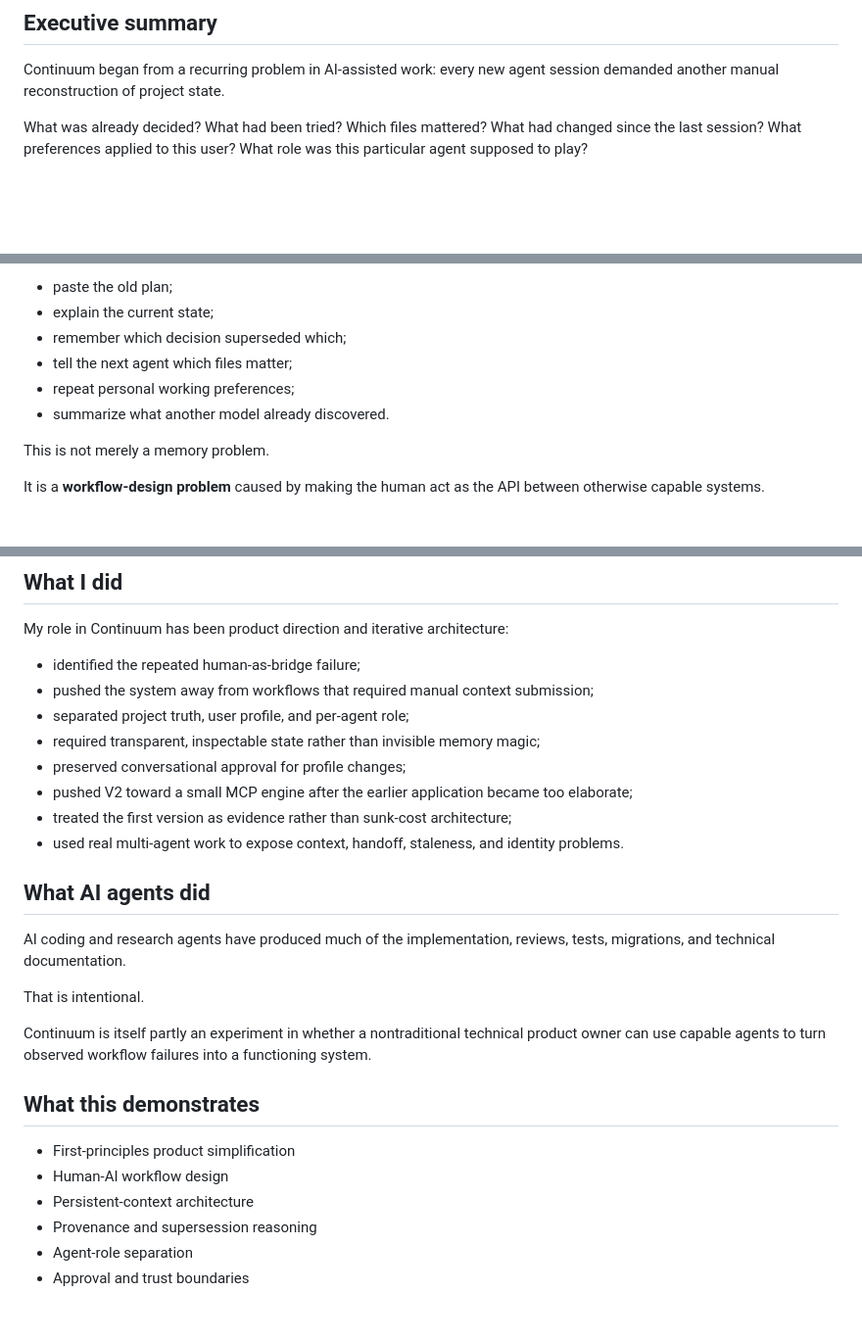
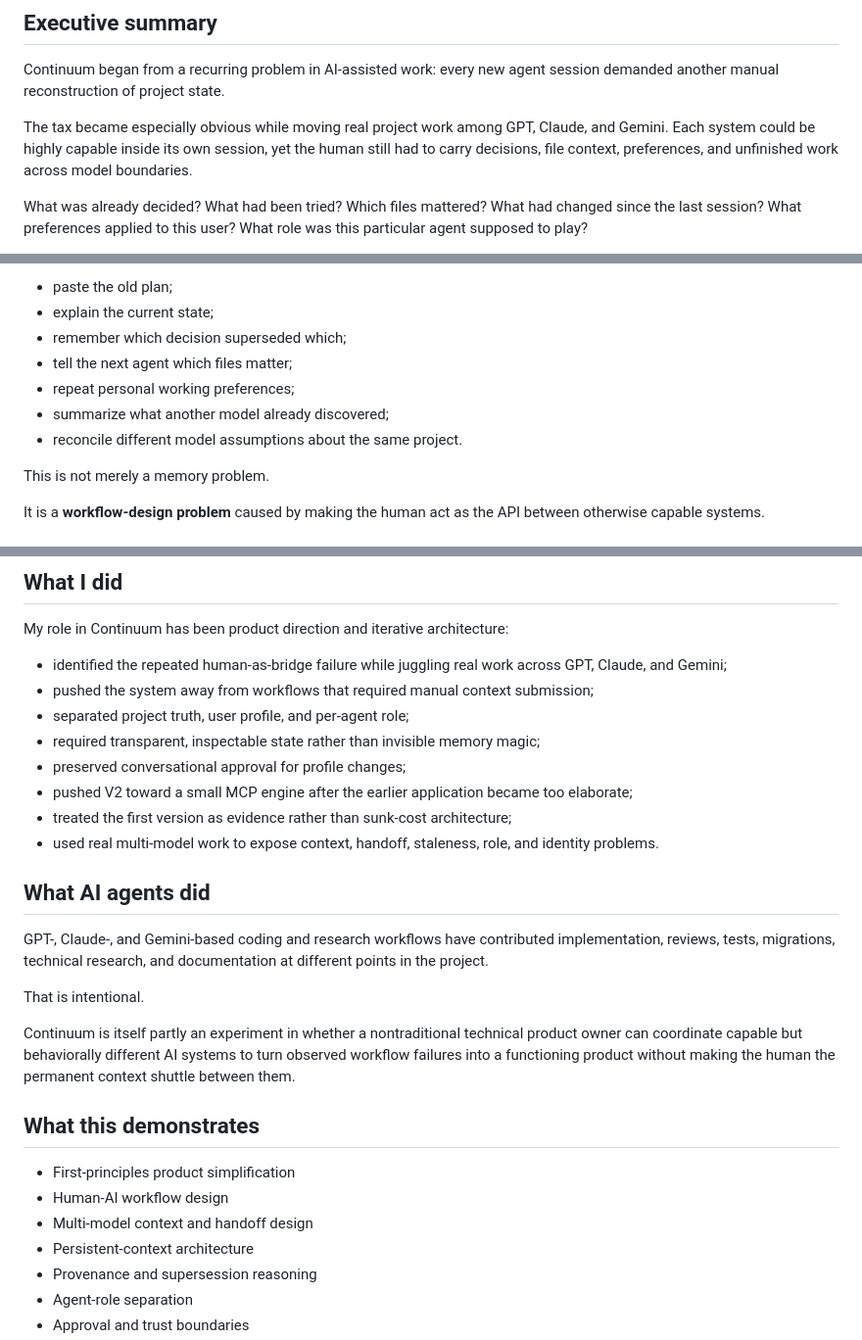
Before and after one commit to KraeskAI/ai-product-case-studies, a Markdown page: case-studies/02-stop-making-the-human-be-the-api.md, 3 parts joined by grey strips. Shown at 98% size. Rendered like a GitHub page; blank space fills up the shorter version.

Commit message:
docs: connect Continuum to multi-model context work

```diff
--- a/case-studies/02-stop-making-the-human-be-the-api.md
+++ b/case-studies/02-stop-making-the-human-be-the-api.md
@@ -3,6 +3,8 @@
 ## Executive summary
 
 Continuum began from a recurring problem in AI-assisted work: every new agent session demanded another manual reconstruction of project state.
+
+The tax became especially obvious while moving real project work among GPT, Claude, and Gemini. Each system could be highly capable inside its own session, yet the human still had to carry decisions, file context, preferences, and unfinished work across model boundaries.
 
 What was already decided? What had been tried? Which files mattered? What had changed since the last session? What preferences applied to this user? What role was this particular agent supposed to play?
 
@@ -25,7 +27,8 @@ The user repeatedly becomes the integration layer:
 - remember which decision superseded which;
 - tell the next agent which files matter;
 - repeat personal working preferences;
-- summarize what another model already discovered.
+- summarize what another model already discovered;
+- reconcile different model assumptions about the same project.
 
 This is not merely a memory problem.
 
@@ -118,27 +123,28 @@ The broader design lesson is that persistent AI context needs:
 
 My role in Continuum has been product direction and iterative architecture:
 
-- identified the repeated human-as-bridge failure;
+- identified the repeated human-as-bridge failure while juggling real work across GPT, Claude, and Gemini;
 - pushed the system away from workflows that required manual context submission;
 - separated project truth, user profile, and per-agent role;
 - required transparent, inspectable state rather than invisible memory magic;
 - preserved conversational approval for profile changes;
 - pushed V2 toward a small MCP engine after the earlier application became too elaborate;
 - treated the first version as evidence rather than sunk-cost architecture;
-- used real multi-agent work to expose context, handoff, staleness, and identity problems.
+- used real multi-model work to expose context, handoff, staleness, role, and identity problems.
 
 ## What AI agents did
 
-AI coding and research agents have produced much of the implementation, reviews, tests, migrations, and technical documentation.
+GPT-, Claude-, and Gemini-based coding and research workflows have contributed implementation, reviews, tests, migrations, technical research, and documentation at different points in the project.
 
 That is intentional.
 
-Continuum is itself partly an experiment in whether a nontraditional technical product owner can use capable agents to turn observed workflow failures into a functioning system.
+Continuum is itself partly an experiment in whether a nontraditional technical product owner can coordinate capable but behaviorally different AI systems to turn observed workflow failures into a functioning product without making the human the permanent context shuttle between them.
 
 ## What this demonstrates
 
 - First-principles product simplification
 - Human-AI workflow design
+- Multi-model context and handoff design
 - Persistent-context architecture
 - Provenance and supersession reasoning
 - Agent-role separation
```
Also changed, not shown: other parts of case-studies/02-stop-making-the-human-be-the-api.md (+2 -0 lines).
